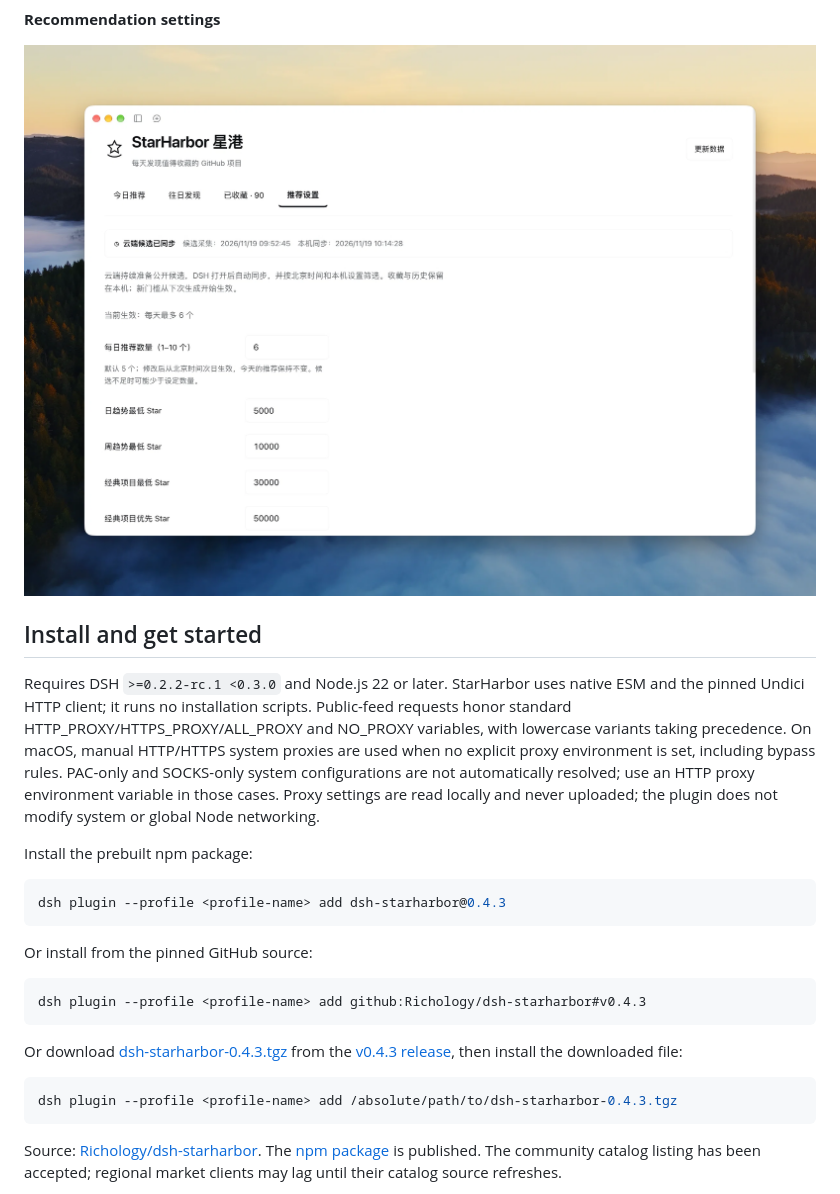
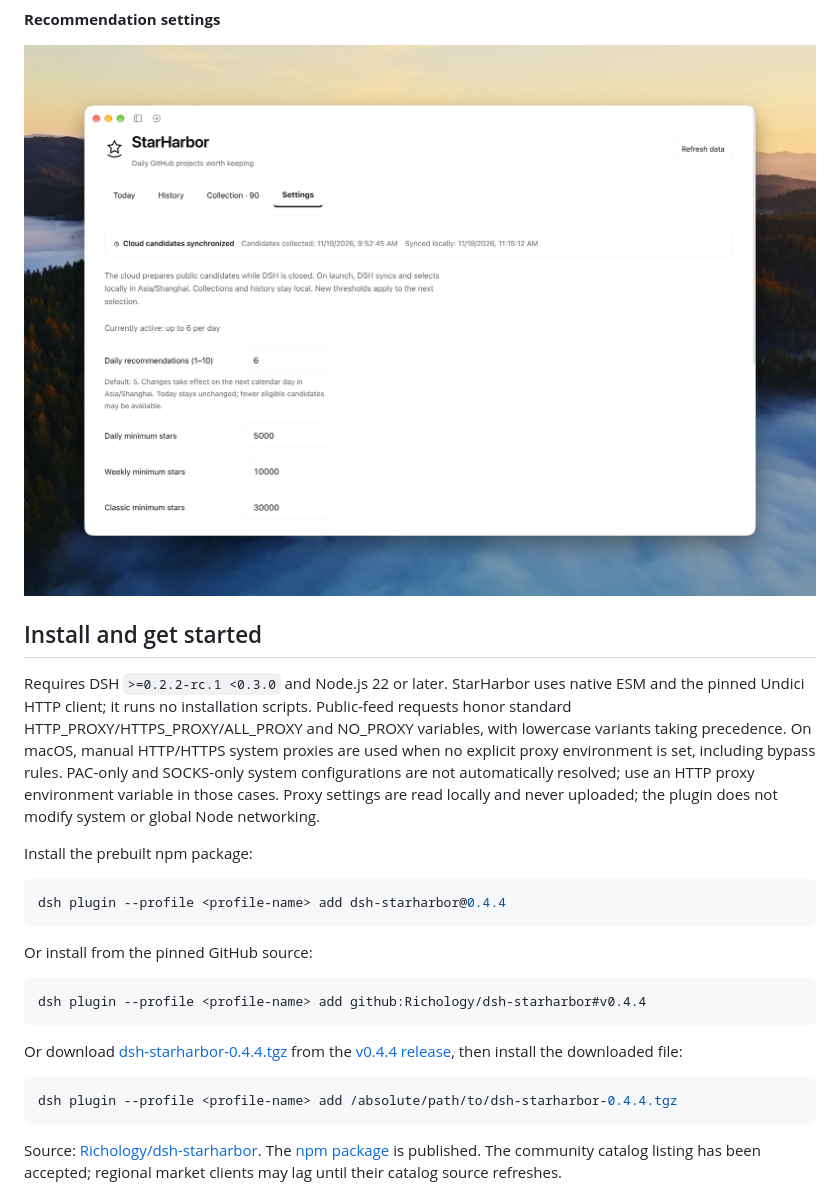
Before and after one commit to Richology/dsh-starharbor, a Markdown page: README.md, the part around one of its changes. GitHub-like rendering; pictures changed too: docs/images/market-settings-en.png (added).

````diff
--- a/README.md
+++ b/README.md
@@ -22,7 +22,7 @@ The three current screenshots below show the Chinese interface. StarHarbor also
 
 **Recommendation settings**
 
-![StarHarbor recommendation settings, Chinese interface](https://raw.githubusercontent.com/Richology/dsh-starharbor/793590a83348cd1286ff9249f0b47da3dc0c1c95/docs/images/market-settings.png)
+![StarHarbor recommendation settings, English interface](https://raw.githubusercontent.com/Richology/dsh-starharbor/v0.4.4/docs/images/market-settings-en.png)
 
 ## Install and get started
 
@@ -31,19 +31,19 @@ Requires DSH `>=0.2.2-rc.1 <0.3.0` and Node.js 22 or later. StarHarbor uses nati
 Install the prebuilt npm package:
 
 ```sh
-dsh plugin --profile <profile-name> add dsh-starharbor@0.4.3
+dsh plugin --profile <profile-name> add dsh-starharbor@0.4.4
 ```
 
 Or install from the pinned GitHub source:
 
 ```sh
-dsh plugin --profile <profile-name> add github:Richology/dsh-starharbor#v0.4.3
+dsh plugin --profile <profile-name> add github:Richology/dsh-starharbor#v0.4.4
 ```
 
-Or download [dsh-starharbor-0.4.3.tgz](https://github.com/Richology/dsh-starharbor/releases/download/v0.4.3/dsh-starharbor-0.4.3.tgz) from the [v0.4.3 release](https://github.com/Richology/dsh-starharbor/releases/tag/v0.4.3), then install the downloaded file:
+Or download [dsh-starharbor-0.4.4.tgz](https://github.com/Richology/dsh-starharbor/releases/download/v0.4.4/dsh-starharbor-0.4.4.tgz) from the [v0.4.4 release](https://github.com/Richology/dsh-starharbor/releases/tag/v0.4.4), then install the downloaded file:
 
 ```sh
-dsh plugin --profile <profile-name> add /absolute/path/to/dsh-starharbor-0.4.3.tgz
+dsh plugin --profile <profile-name> add /absolute/path/to/dsh-starharbor-0.4.4.tgz
 ```
 
 Source: [Richology/dsh-starharbor](https://github.com/Richology/dsh-starharbor). The [npm package](https://www.npmjs.com/package/dsh-starharbor) is published. The community catalog listing has been accepted; regional market clients may lag until their catalog source refreshes.
````
Also changed, not shown: other parts of README.md (+4 -4 lines), CHANGELOG.md (+7 -0 lines), README.zh-CN.md (+5 -5 lines), docs/images/market-saved-en.png (added), docs/images/market-today-en.png (added), 3 other files.
